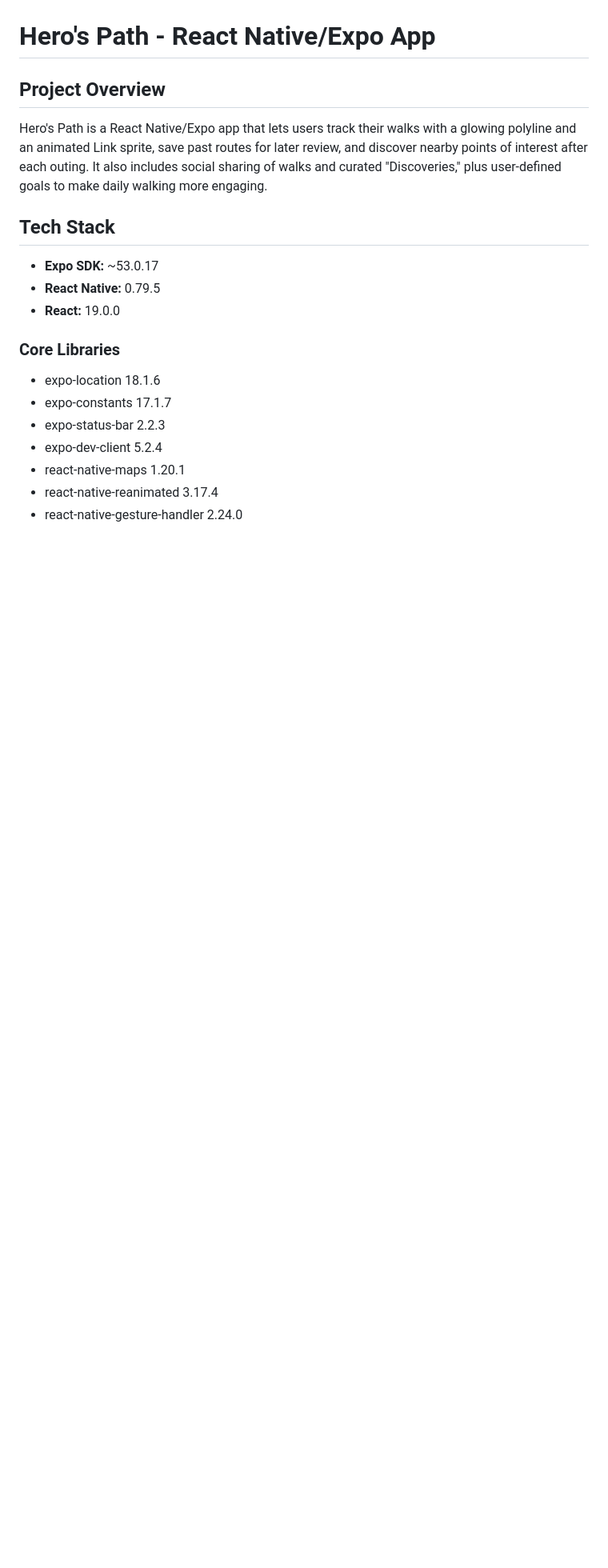
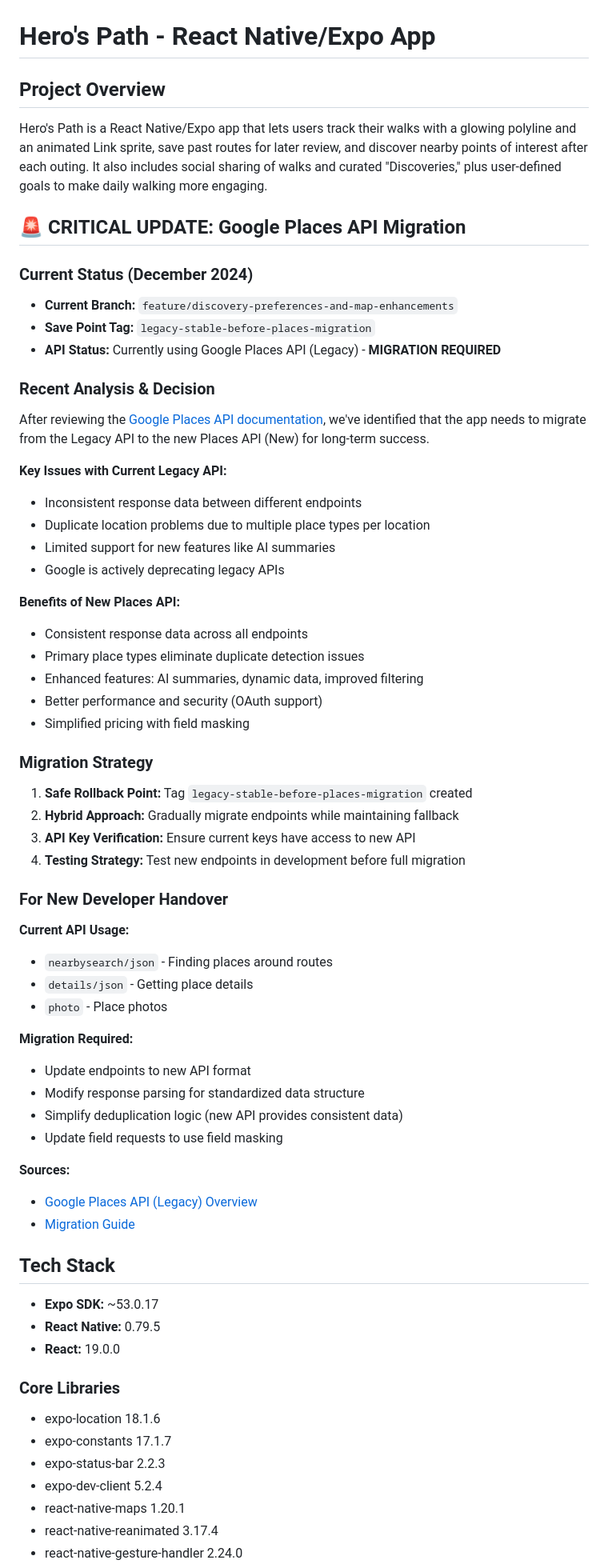
Before and after one commit to LiamClarke-dev/heros-path-v2, a Markdown page: heros-path-fresh/README.md, the part around the change printed below. Shown: that part at 80% size. Rendered like a GitHub page; blank space fills up the shorter version.

Commit message:
docs: update README with Google Places API migration status and developer handover info

```diff
--- a/heros-path-fresh/README.md
+++ b/heros-path-fresh/README.md
@@ -3,6 +3,51 @@
 ## Project Overview
 
 Hero's Path is a React Native/Expo app that lets users track their walks with a glowing polyline and an animated Link sprite, save past routes for later review, and discover nearby points of interest after each outing. It also includes social sharing of walks and curated "Discoveries," plus user-defined goals to make daily walking more engaging.
+
+## 🚨 **CRITICAL UPDATE: Google Places API Migration**
+
+### Current Status (December 2024)
+- **Current Branch:** `feature/discovery-preferences-and-map-enhancements`
+- **Save Point Tag:** `legacy-stable-before-places-migration`
+- **API Status:** Currently using Google Places API (Legacy) - **MIGRATION REQUIRED**
+
+### Recent Analysis & Decision
+After reviewing the [Google Places API documentation](https://developers.google.com/maps/documentation/places/web-service/legacy/overview-legacy), we've identified that the app needs to migrate from the Legacy API to the new Places API (New) for long-term success.
+
+**Key Issues with Current Legacy API:**
+- Inconsistent response data between different endpoints
+- Duplicate location problems due to multiple place types per location
+- Limited support for new features like AI summaries
+- Google is actively deprecating legacy APIs
+
+**Benefits of New Places API:**
+- Consistent response data across all endpoints
+- Primary place types eliminate duplicate detection issues
+- Enhanced features: AI summaries, dynamic data, improved filtering
+- Better performance and security (OAuth support)
+- Simplified pricing with field masking
+
+### Migration Strategy
+1. **Safe Rollback Point:** Tag `legacy-stable-before-places-migration` created
+2. **Hybrid Approach:** Gradually migrate endpoints while maintaining fallback
+3. **API Key Verification:** Ensure current keys have access to new API
+4. **Testing Strategy:** Test new endpoints in development before full migration
+
+### For New Developer Handover
+**Current API Usage:**
+- `nearbysearch/json` - Finding places around routes
+- `details/json` - Getting place details
+- `photo` - Place photos
+
+**Migration Required:**
+- Update endpoints to new API format
+- Modify response parsing for standardized data structure
+- Simplify deduplication logic (new API provides consistent data)
+- Update field requests to use field masking
+
+**Sources:**
+- [Google Places API (Legacy) Overview](https://developers.google.com/maps/documentation/places/web-service/legacy/overview-legacy)
+- [Migration Guide](https://developers.google.com/maps/documentation/places/web-service/legacy/migrate-overview)
 
 ## Tech Stack
 
```
Also changed, not shown: other parts of heros-path-fresh/README.md (+1 -0 lines).
